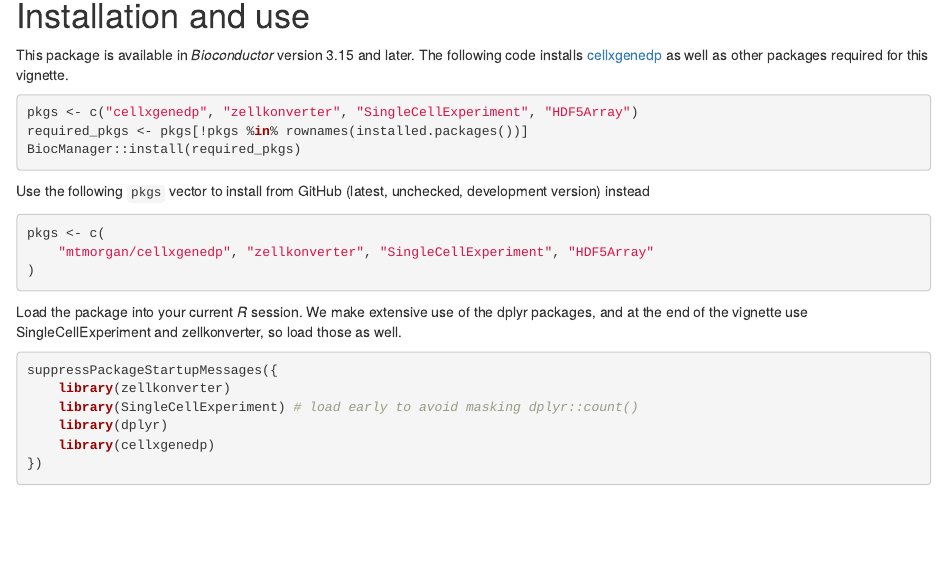
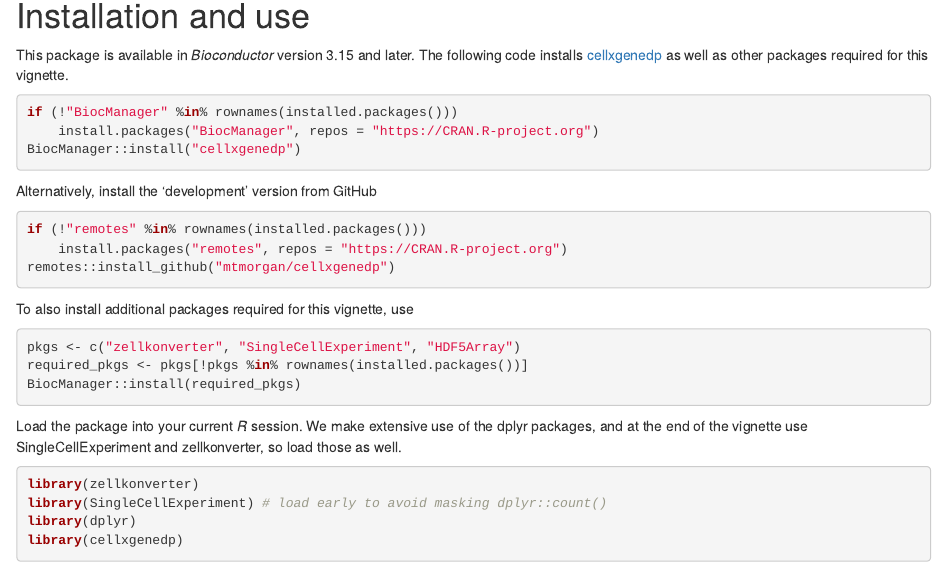
Before and after one commit to mtmorgan/cellxgenedp, an R Markdown document (vignettes/using_cellxgenedp.Rmd): the page in a window 1100 px wide, from 370 px down. Rendered offline with R 4.5, knitr and Pandoc, with nearby package versions; drawn as R Markdown's standard HTML page in place of the format the file asks for; some code elsewhere in the file could not run offline.

Commit message:
simplify installation instructions

````diff
--- a/vignettes/using_cellxgenedp.Rmd
+++ b/vignettes/using_cellxgenedp.Rmd
@@ -33,30 +33,36 @@
 [cellxgenedp]: https://bioconductor.org/packages/cellxgenedp
 
 ```{r, eval = FALSE}
-pkgs <- c("cellxgenedp", "zellkonverter", "SingleCellExperiment", "HDF5Array")
+if (!"BiocManager" %in% rownames(installed.packages()))
+    install.packages("BiocManager", repos = "https://CRAN.R-project.org")
+BiocManager::install("cellxgenedp")
+```
+
+Alternatively, install the 'development' version from GitHub
+
+```{r, eval = FALSE}
+if (!"remotes" %in% rownames(installed.packages()))
+    install.packages("remotes", repos = "https://CRAN.R-project.org")
+remotes::install_github("mtmorgan/cellxgenedp")
+```
+
+To also install additional packages required for this vignette, use
+
+```{r, eval = FALSE}
+pkgs <- c("zellkonverter", "SingleCellExperiment", "HDF5Array")
 required_pkgs <- pkgs[!pkgs %in% rownames(installed.packages())]
 BiocManager::install(required_pkgs)
-```
-
-Use the following `pkgs` vector to install from GitHub (latest,
-unchecked, development version) instead
-```{r, eval = FALSE}
-pkgs <- c(
-    "mtmorgan/cellxgenedp", "zellkonverter", "SingleCellExperiment", "HDF5Array"
-)
 ```
 
 Load the package into your current _R_ session. We make extensive use
 of the dplyr packages, and at the end of the vignette use
 SingleCellExperiment and zellkonverter, so load those as well.
 
-```{r}
-suppressPackageStartupMessages({
-    library(zellkonverter)
-    library(SingleCellExperiment) # load early to avoid masking dplyr::count()
-    library(dplyr)
-    library(cellxgenedp)
-})
+```{r, message = FALSE}
+library(zellkonverter)
+library(SingleCellExperiment) # load early to avoid masking dplyr::count()
+library(dplyr)
+library(cellxgenedp)
 ```
 
 # `cxg()` Provides a 'shiny' interface
````
Also changed, not shown: README.md, 1 other file.
